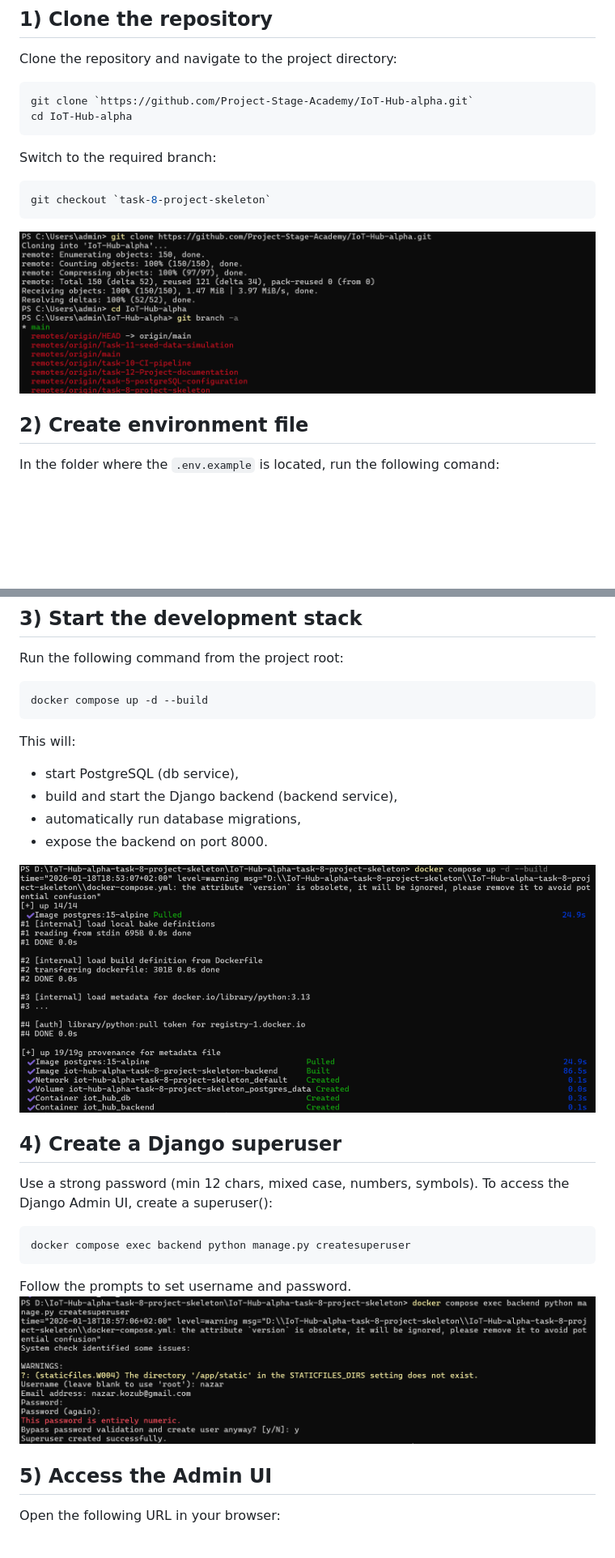
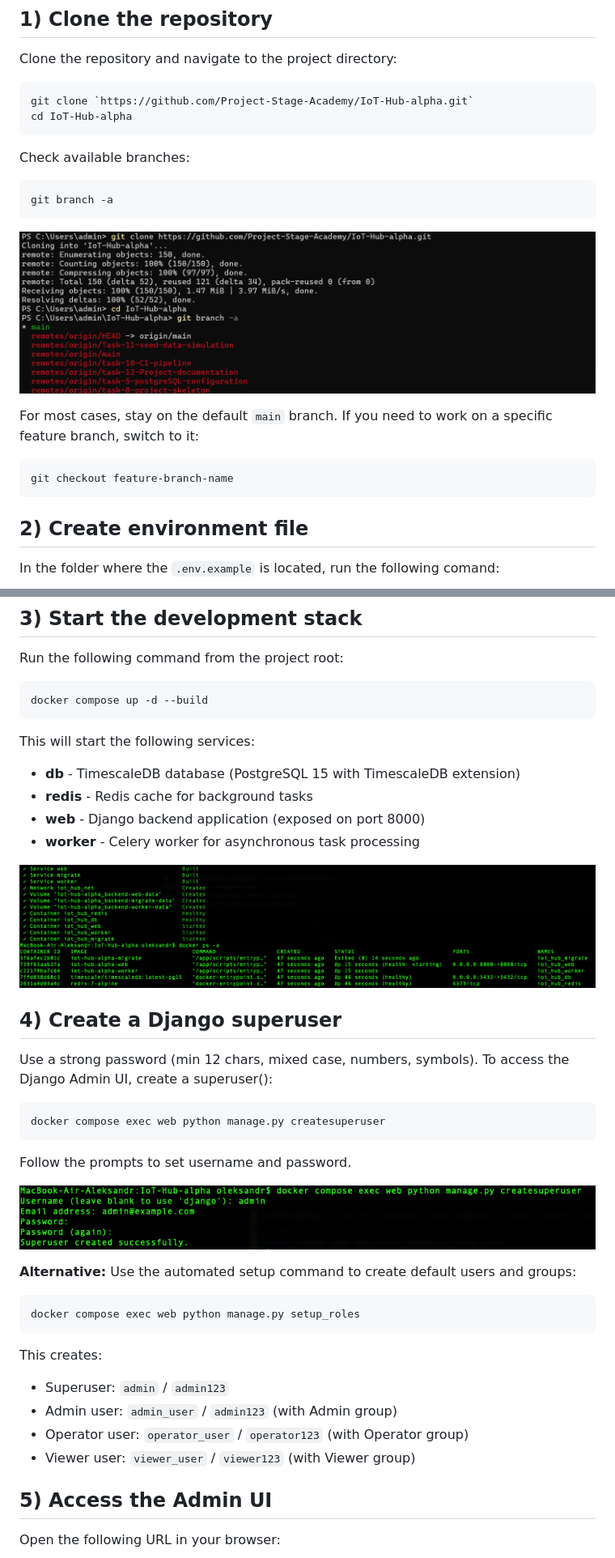
Before and after one commit to Project-Stage-Academy/IoT-Hub-alpha, a Markdown page: docs/runbooks/onboarding.md, 2 parts joined by grey strips. Shown at 81% size. GitHub-like rendering; pictures changed too: docs/images/onboarding-03-up.png, docs/images/onboarding-04-admin.png; blank space fills up the shorter version.

````diff
--- a/docs/runbooks/onboarding.md
+++ b/docs/runbooks/onboarding.md
@@ -23,11 +23,17 @@ Clone the repository and navigate to the project directory:
 git clone `https://github.com/Project-Stage-Academy/IoT-Hub-alpha.git`
 cd IoT-Hub-alpha
 ```
-Switch to the required branch:
+Check available branches:
 ```bash
-git checkout `task-8-project-skeleton`
+git branch -a
 ```
 ![example-clone](../images/onboarding-01-clone.png)
+
+For most cases, stay on the default `main` branch.
+If you need to work on a specific feature branch, switch to it:
+```bash
+git checkout feature-branch-name
+```
 
 ## 2) Create environment file
 In the folder where the `.env.example` is located, run the following comand:
@@ -52,11 +58,11 @@ Run the following command from the project root:
 ```bash
 docker compose up -d --build
 ```
-This will:
-- start PostgreSQL (db service),
-- build and start the Django backend (backend service),
-- automatically run database migrations,
-- expose the backend on port 8000.
+This will start the following services:
+- **db** - TimescaleDB database (PostgreSQL 15 with TimescaleDB extension)
+- **redis** - Redis cache for background tasks
+- **web** - Django backend application (exposed on port 8000)
+- **worker** - Celery worker for asynchronous task processing
 
 ![example-up](../images/onboarding-03-up.png)
 
@@ -64,10 +70,22 @@ This will:
 Use a strong password (min 12 chars, mixed case, numbers, symbols).
 To access the Django Admin UI, create a superuser():
 ```bash
-docker compose exec backend python manage.py createsuperuser
+docker compose exec web python manage.py createsuperuser
 ```
 Follow the prompts to set username and password.
+
 ![example-admin](../images/onboarding-04-admin.png)
+
+**Alternative:** Use the automated setup command to create default users and groups:
+```bash
+docker compose exec web python manage.py setup_roles
+```
+
+This creates:
+- Superuser: `admin` / `admin123`
+- Admin user: `admin_user` / `admin123` (with Admin group)
+- Operator user: `operator_user` / `operator123` (with Operator group)
+- Viewer user: `viewer_user` / `viewer123` (with Viewer group)
 
 ## 5) Access the Admin UI
 Open the following URL in your browser:
````
